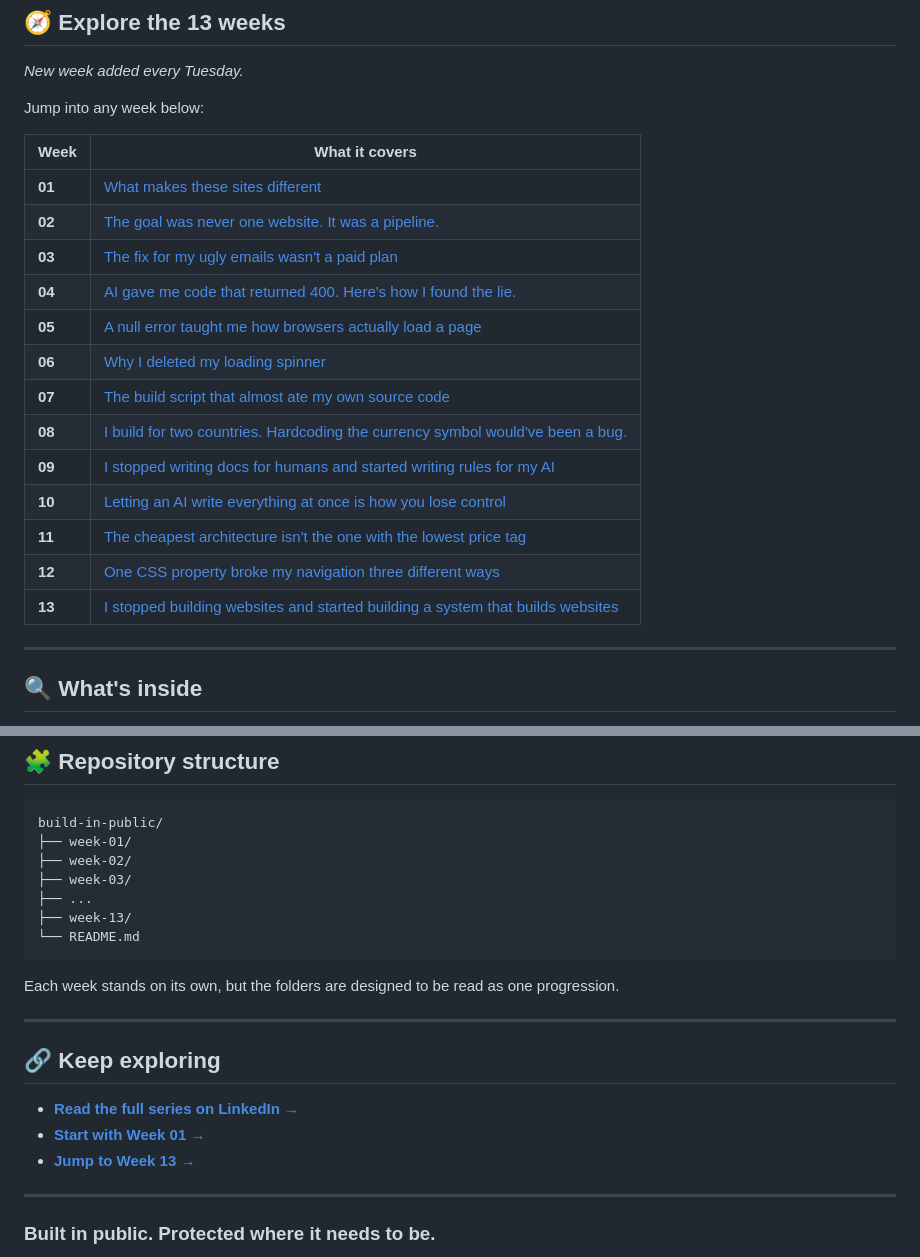
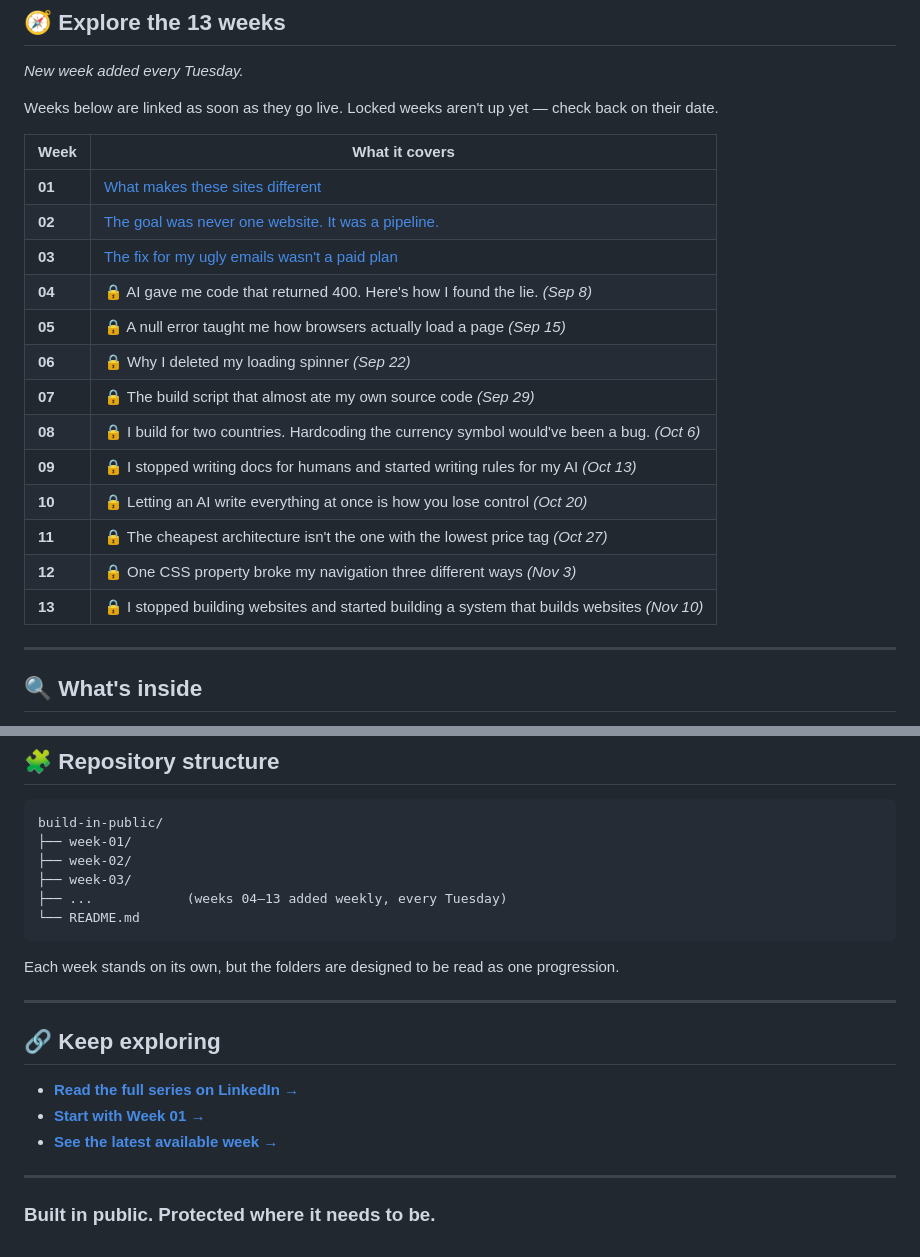
Before and after one commit to Che-Heart1/build-in-public, a Markdown page: README.md, 2 parts joined by grey strips. GitHub-like rendering.

Commit message:
Revise weeks section and update links in README
Updated the README to reflect the addition of weeks 04 to 13 with their respective dates and changed the link for the latest available week.

````diff
--- a/README.md
+++ b/README.md
@@ -35,23 +35,24 @@ LinkedIn](https://www.linkedin.com/in/iyinoluwa-nhyira-fashola-836188341)**
 
 *New week added every Tuesday.*
 
-Jump into any week below:
+Weeks below are linked as soon as they go live. Locked weeks aren't up
+yet — check back on their date.
 
 | Week   | What it covers                                                                               |
 |--------|----------------------------------------------------------------------------------------------|
 | **01** | [What makes these sites different](./week-01/)                                               |
 | **02** | [The goal was never one website. It was a pipeline.](./week-02/)                             |
 | **03** | [The fix for my ugly emails wasn't a paid plan](./week-03/)                                  |
-| **04** | [AI gave me code that returned 400. Here's how I found the lie.](./week-04/)                 |
-| **05** | [A null error taught me how browsers actually load a page](./week-05/)                       |
-| **06** | [Why I deleted my loading spinner](./week-06/)                                               |
-| **07** | [The build script that almost ate my own source code](./week-07/)                            |
-| **08** | [I build for two countries. Hardcoding the currency symbol would've been a bug.](./week-08/) |
-| **09** | [I stopped writing docs for humans and started writing rules for my AI](./week-09/)          |
-| **10** | [Letting an AI write everything at once is how you lose control](./week-10/)                 |
-| **11** | [The cheapest architecture isn't the one with the lowest price tag](./week-11/)              |
-| **12** | [One CSS property broke my navigation three different ways](./week-12/)                      |
-| **13** | [I stopped building websites and started building a system that builds websites](./week-13/) |
+| **04** | 🔒 AI gave me code that returned 400. Here's how I found the lie. *(Sep 8)*                   |
+| **05** | 🔒 A null error taught me how browsers actually load a page *(Sep 15)*                        |
+| **06** | 🔒 Why I deleted my loading spinner *(Sep 22)*                                                |
+| **07** | 🔒 The build script that almost ate my own source code *(Sep 29)*                             |
+| **08** | 🔒 I build for two countries. Hardcoding the currency symbol would've been a bug. *(Oct 6)*   |
+| **09** | 🔒 I stopped writing docs for humans and started writing rules for my AI *(Oct 13)*           |
+| **10** | 🔒 Letting an AI write everything at once is how you lose control *(Oct 20)*                  |
+| **11** | 🔒 The cheapest architecture isn't the one with the lowest price tag *(Oct 27)*               |
+| **12** | 🔒 One CSS property broke my navigation three different ways *(Nov 3)*                        |
+| **13** | 🔒 I stopped building websites and started building a system that builds websites *(Nov 10)*  |
 
 ------------------------------------------------------------------------
 
@@ -139,8 +140,7 @@ build-in-public/
 ├── week-01/
 ├── week-02/
 ├── week-03/
-├── ...
-├── week-13/
+├── ...            (weeks 04–13 added weekly, every Tuesday)
 └── README.md
 ```
 
@@ -154,7 +154,7 @@ one progression.
 - **[Read the full series on LinkedIn
   →](https://www.linkedin.com/in/iyinoluwa-nhyira-fashola-836188341)**
 - **[Start with Week 01 →](./week-01/)**
-- **[Jump to Week 13 →](./week-13/)**
+- **[See the latest available week →](./week-03/)**
 
 ------------------------------------------------------------------------
 
````
